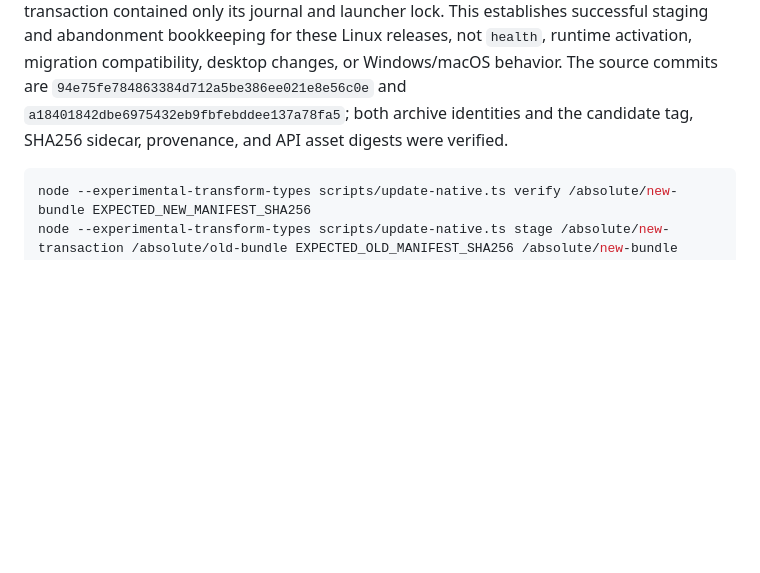
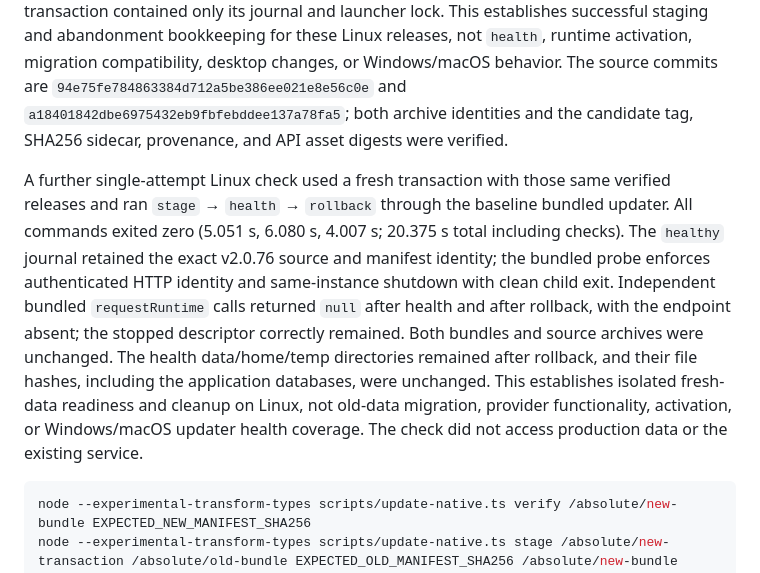
Before and after one commit to gh503/jarvis, a Markdown page: docs/native-update.md, the part around the change. Rendered like a GitHub page; blank space fills up the shorter version.

Commit message:
docs: verify genuine release isolated health and shutdown

````diff
--- a/docs/native-update.md
+++ b/docs/native-update.md
@@ -7,6 +7,8 @@ The updater implements a local **staging preflight**, not an automatic upgrade.
 Run with a trusted Node 24 executable and the updater from your trusted source checkout. Affected historical portable updater entry scripts omit the journal dependency. v2.0.75 repairs that omission; its downloaded Linux archive passed updater `verify` and an actual bundled CLI `stage` rejection for an equal-version candidate. The rejection used the same real bundle as both inputs with an empty PATH: the strict newer-version error occurred before overlap checks, no transaction or application data directory was created, and the manifest digest and unrelated sentinel remained unchanged. This does not establish successful staging, disjoint-bundle handling, `health`, or `rollback`; the full expanded archive test passed in about 24.5 seconds, with the rejection stage taking about 4.6 seconds. Do not execute the candidate's updater to decide whether that candidate is trusted.
 
 A separate Linux acceptance subsequently used the unmodified downloaded v2.0.75 and v2.0.76 archives in disjoint extraction directories. The v2.0.75 bundled Node (`v24.22.1`) and updater, with an empty PATH and isolated fixture environment, successfully staged v2.0.76 and then abandoned that transaction with `rollback` (about 4.75 seconds per command; 23.5 seconds including extraction and checks). Exact baseline/candidate identities and command JSON matched the transaction journal. All 4,144 payload files in each bundle plus both manifests matched before and after each operation; archives and an unrelated sentinel were unchanged. No application-data or health-data/home/temp directory was created; the final transaction contained only its journal and launcher lock. This establishes successful staging and abandonment bookkeeping for these Linux releases, not `health`, runtime activation, migration compatibility, desktop changes, or Windows/macOS behavior. The source commits are `94e75fe784863384d712a5be386ee021e8e56c0e` and `a18401842dbe6975432eb9fbfebddee137a78fa5`; both archive identities and the candidate tag, SHA256 sidecar, provenance, and API asset digests were verified.
+
+A further single-attempt Linux check used a fresh transaction with those same verified releases and ran `stage` → `health` → `rollback` through the baseline bundled updater. All commands exited zero (5.051 s, 6.080 s, 4.007 s; 20.375 s total including checks). The `healthy` journal retained the exact v2.0.76 source and manifest identity; the bundled probe enforces authenticated HTTP identity and same-instance shutdown with clean child exit. Independent bundled `requestRuntime` calls returned `null` after health and after rollback, with the endpoint absent; the stopped descriptor correctly remained. Both bundles and source archives were unchanged. The health data/home/temp directories remained after rollback, and their file hashes, including the application databases, were unchanged. This establishes isolated fresh-data readiness and cleanup on Linux, not old-data migration, provider functionality, activation, or Windows/macOS updater health coverage. The check did not access production data or the existing service.
 
 ```sh
 node --experimental-transform-types scripts/update-native.ts verify /absolute/new-bundle EXPECTED_NEW_MANIFEST_SHA256
````
Also changed, not shown: docs/native-release-pipeline.md (+1 -1 lines).
